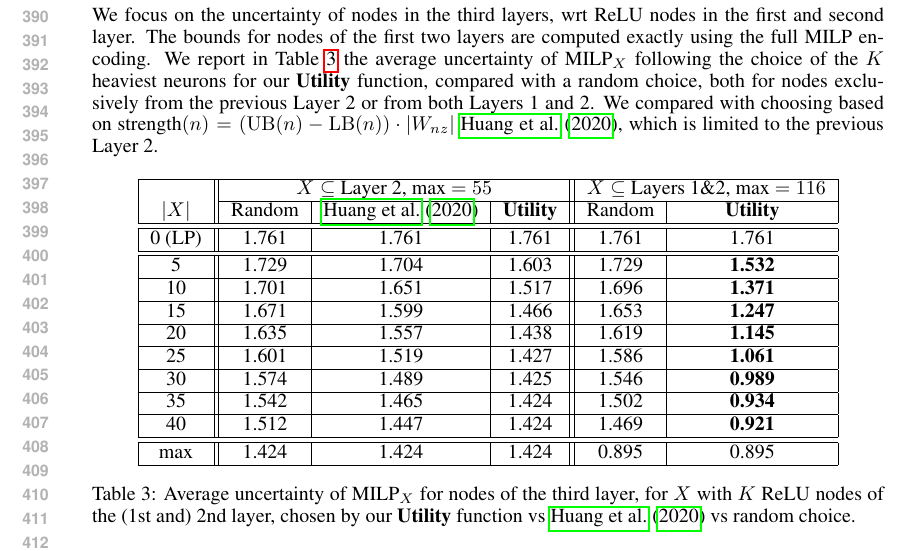
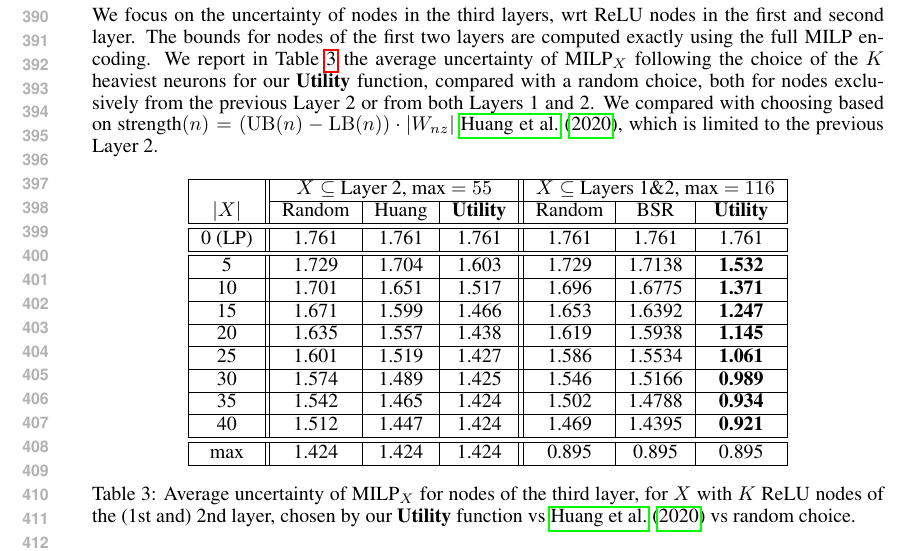
Before and after one commit to blaisegenest/vericompensate, a LaTeX paper (ICLR25/Paper_noProof.tex, which reads ICLR25/experiments.tex): part of page 8 of 21, cut so that both start at the same text. Compiled offline with pdfLaTeX.

Commit message:
update formula

```diff
--- a/ICLR25/experiments.tex
+++ b/ICLR25/experiments.tex
@@ -71,21 +71,21 @@ We focus on the uncertainty of nodes in the third layers, wrt ReLU nodes in the
 
 \begin{table}[h!]
 	\centering
-	\begin{tabular}{|c||c|c|c||c|c|}
+	\begin{tabular}{|c||c|c|c||c|c|c|}
 		\hline
-			&\multicolumn{3}{c||}{$X \subseteq$ Layer 2, max $=55$}&\multicolumn{2}{c|}{$X \subseteq$ Layers 1\&2, max $=116$}\\\cline{2-6}
-		\text{$|X|$}  & \text{Random} & \cite{ DivideAndSlide} & \bf Utility& \text{Random} &\bf Utility\\ \hline
+			&\multicolumn{3}{c||}{$X \subseteq$ Layer 2, max $=55$}&\multicolumn{3}{c|}{$X \subseteq$ Layers 1\&2, max $=116$}\\\cline{2-7}
+		\text{$|X|$}  & \text{Random} & Huang & \bf Utility& \text{Random} &BSR &\bf Utility\\ \hline
 		\hline
-		0  (LP) &   1.761  &1.761& 1.761 & 1.761  & 1.761\\ \hline \hline
-		5  &   1.729&1.704 & 1.603&  1.729&  \bf 1.532 \\ \hline
-		10  &  1.701 &  1.651 &1.517& 1.696 & \bf  1.371\\ \hline
-		15  & 1.671 &  1.599 &1.466&  1.653& \bf  1.247\\ \hline
-		20  &  1.635 & 1.557&1.438 & 1.619 & \bf  1.145\\ \hline
-		25  &  1.601 & 1.519 &1.427&  1.586 & \bf 1.061\\ \hline
-		30  & 1.574 & 1.489 &1.425& 1.546 & \bf  0.989 \\ \hline
-		35  &  1.542 & 1.465&1.424 & 1.502 & \bf 0.934 \\ \hline
-		40  & 1.512 & 1.447 &1.424& 1.469 & \bf 0.921 \\ \hline \hline
-		max & 1.424  &1.424& 1.424 & 0.895 & 0.895   \\ \hline
+		0  (LP) &   1.761  &1.761& 1.761 & 1.761  &  1.761& 1.761\\ \hline \hline
+		5  &   1.729&1.704 & 1.603&  1.729& 1.7138 &  \bf 1.532 \\ \hline
+		10  &  1.701 &  1.651 &1.517& 1.696 & 1.6775& \bf  1.371\\ \hline
+		15  & 1.671 &  1.599 &1.466&  1.653& 1.6392& \bf  1.247\\ \hline
+		20  &  1.635 & 1.557&1.438 & 1.619 &1.5938 & \bf  1.145\\ \hline
+		25  &  1.601 & 1.519 &1.427&  1.586 &1.5534 & \bf 1.061\\ \hline
+		30  & 1.574 & 1.489 &1.425& 1.546 & 1.5166& \bf  0.989 \\ \hline
+		35  &  1.542 & 1.465&1.424 & 1.502 & 1.4788 & \bf 0.934 \\ \hline
+		40  & 1.512 & 1.447 &1.424& 1.469 & 1.4395& \bf 0.921 \\ \hline \hline
+		max & 1.424  &1.424& 1.424 & 0.895 & 0.895 & 0.895   \\ \hline
 	\end{tabular}
 	\caption{Average uncertainty of $\MILP_X$ for nodes of the third layer, for $X$ with $K$ ReLU nodes of the (1st and) 2nd layer, chosen by our {\bf Utility} function vs \cite{ DivideAndSlide} vs random choice.}
 	\label{tab:example1}
```
